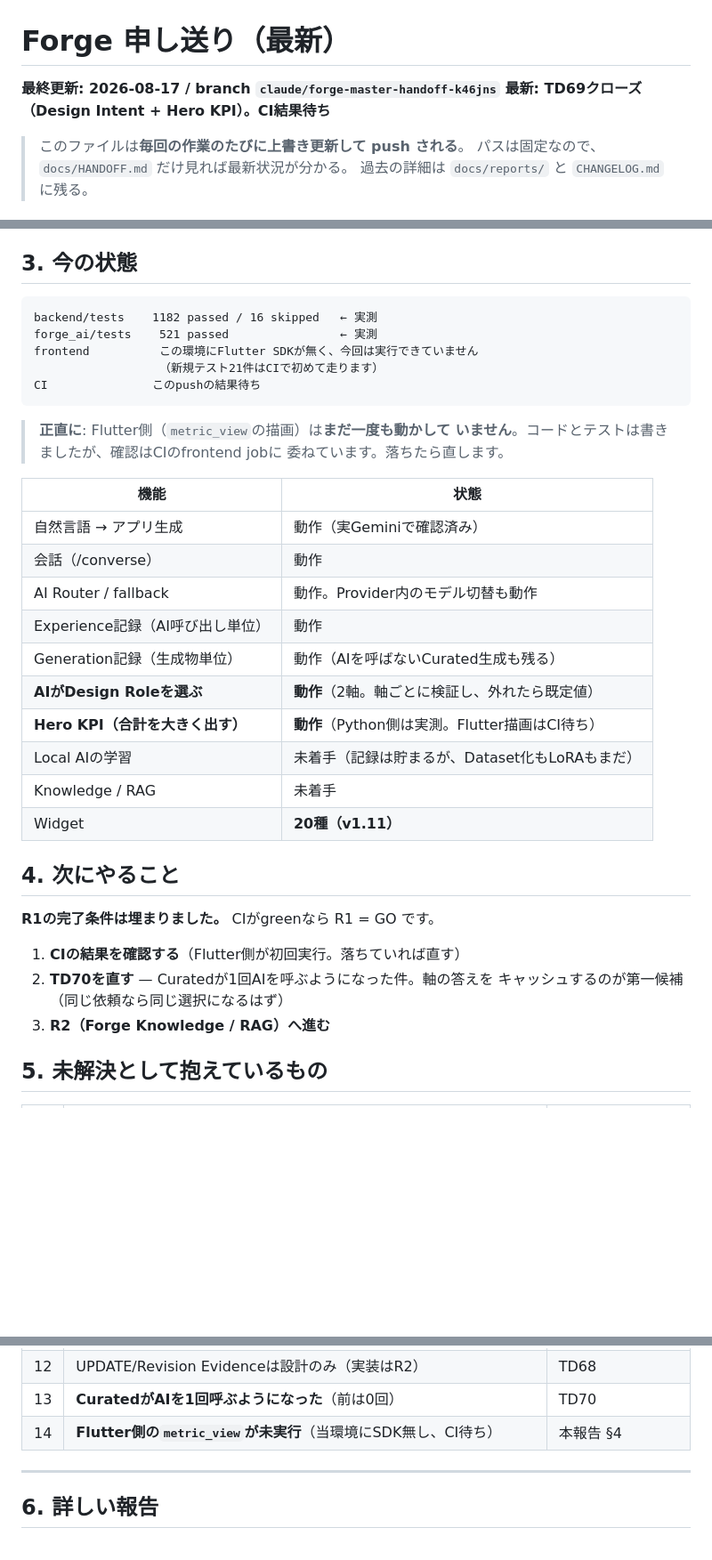
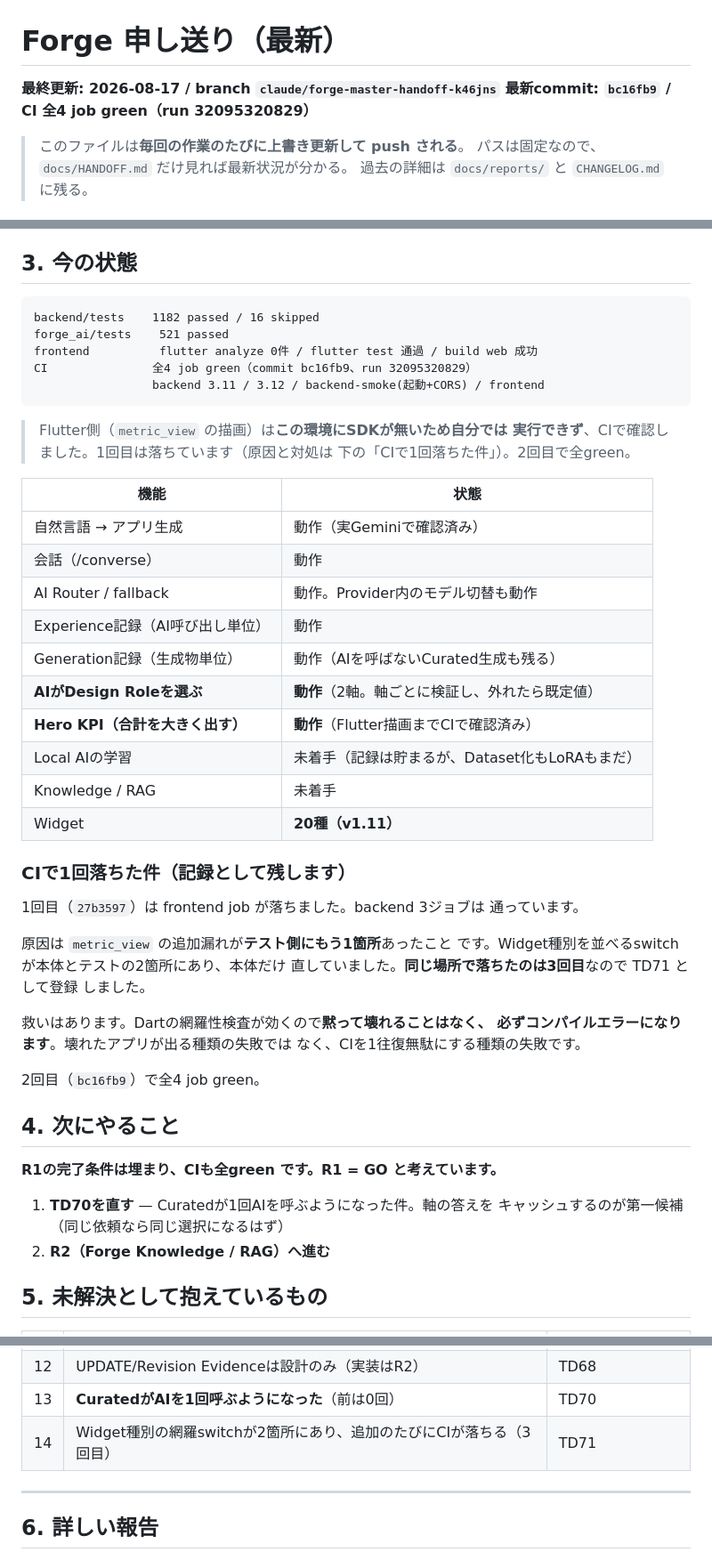
Before and after one commit to hs9cghkmpw-alt/forge, a Markdown page: docs/HANDOFF.md, 3 parts joined by grey strips. Shown at 89% size. Drawn GitHub-style; blank space fills up the shorter version.

Commit message:
docs: CI全4 job green を記録（Flutter描画まで確認済みへ更新）
Flutter側は当環境にSDKが無く自分では実行できないため「未検証」と
書いていたが、CI run 32095320829 で analyze 0件 / test 通過 /
build web 成功を確認したので、検証区分を実測(CI)へ更新した。

1回目のCI失敗（テスト側の複製switchへの追加漏れ、TD71）も経緯として
HANDOFFとreportに残す。黙って壊れる種類ではなくCIを1往復無駄にする
種類の失敗である、という性質も併記した。

Co-Authored-By: Claude Opus 5 <noreply@anthropic.com>
Claude-Session: https://claude.ai/code/session_01Wsz6QLKnDVaQ1XTJWgLXm5

````diff
--- a/docs/HANDOFF.md
+++ b/docs/HANDOFF.md
@@ -1,7 +1,7 @@
 # Forge 申し送り（最新）
 
 **最終更新: 2026-08-17 / branch `claude/forge-master-handoff-k46jns`**
-**最新: TD69クローズ（Design Intent + Hero KPI）。CI結果待ち**
+**最新commit: `bc16fb9` / CI 全4 job green（run 32095320829）**
 
 > このファイルは**毎回の作業のたびに上書き更新して push される**。
 > パスは固定なので、`docs/HANDOFF.md` だけ見れば最新状況が分かる。
@@ -182,16 +182,16 @@ Geminiの枠は実測で**1日20回/Model**なので、1回増えると作れる
 ## 3. 今の状態
 
 ```
-backend/tests    1182 passed / 16 skipped   ← 実測
-forge_ai/tests    521 passed                ← 実測
-frontend          この環境にFlutter SDKが無く、今回は実行できていません
-                  （新規テスト21件はCIで初めて走ります）
-CI               このpushの結果待ち
+backend/tests    1182 passed / 16 skipped
+forge_ai/tests    521 passed
+frontend          flutter analyze 0件 / flutter test 通過 / build web 成功
+CI               全4 job green（commit bc16fb9、run 32095320829）
+                 backend 3.11 / 3.12 / backend-smoke(起動+CORS) / frontend
 ```
 
-> **正直に**: Flutter側（`metric_view`の描画）は**まだ一度も動かして
-> いません**。コードとテストは書きましたが、確認はCIのfrontend jobに
-> 委ねています。落ちたら直します。
+> Flutter側（`metric_view` の描画）は**この環境にSDKが無いため自分では
+> 実行できず**、CIで確認しました。1回目は落ちています（原因と対処は
+> 下の「CIで1回落ちた件」）。2回目で全green。
 
 | 機能 | 状態 |
 |---|---|
@@ -201,19 +201,34 @@ CI               このpushの結果待ち
 | Experience記録（AI呼び出し単位） | 動作 |
 | Generation記録（生成物単位） | 動作（AIを呼ばないCurated生成も残る） |
 | **AIがDesign Roleを選ぶ** | **動作**（2軸。軸ごとに検証し、外れたら既定値） |
-| **Hero KPI（合計を大きく出す）** | **動作**（Python側は実測。Flutter描画はCI待ち） |
+| **Hero KPI（合計を大きく出す）** | **動作**（Flutter描画までCIで確認済み） |
 | Local AIの学習 | 未着手（記録は貯まるが、Dataset化もLoRAもまだ） |
 | Knowledge / RAG | 未着手 |
 | Widget | **20種（v1.11）** |
 
+### CIで1回落ちた件（記録として残します）
+
+1回目（`27b3597`）は frontend job が落ちました。backend 3ジョブは
+通っています。
+
+原因は `metric_view` の追加漏れが**テスト側にもう1箇所**あったこと
+です。Widget種別を並べるswitchが本体とテストの2箇所にあり、本体だけ
+直していました。**同じ場所で落ちたのは3回目**なので TD71 として登録
+しました。
+
+救いはあります。Dartの網羅性検査が効くので**黙って壊れることはなく、
+必ずコンパイルエラーになります**。壊れたアプリが出る種類の失敗では
+なく、CIを1往復無駄にする種類の失敗です。
+
+2回目（`bc16fb9`）で全4 job green。
+
 ## 4. 次にやること
 
-**R1の完了条件は埋まりました。** CIがgreenなら R1 = GO です。
+**R1の完了条件は埋まり、CIも全green です。R1 = GO と考えています。**
 
-1. **CIの結果を確認する**（Flutter側が初回実行。落ちていれば直す）
-2. **TD70を直す** — Curatedが1回AIを呼ぶようになった件。軸の答えを
+1. **TD70を直す** — Curatedが1回AIを呼ぶようになった件。軸の答えを
    キャッシュするのが第一候補（同じ依頼なら同じ選択になるはず）
-3. **R2（Forge Knowledge / RAG）へ進む**
+2. **R2（Forge Knowledge / RAG）へ進む**
 
 ## 5. 未解決として抱えているもの
 
@@ -232,7 +247,7 @@ CI               このpushの結果待ち
 | 11 | ~~Hero KPI Widgetが無い~~ → **解消** | TD69 |
 | 12 | UPDATE/Revision Evidenceは設計のみ（実装はR2） | TD68 |
 | 13 | **CuratedがAIを1回呼ぶようになった**（前は0回） | TD70 |
-| 14 | **Flutter側の`metric_view`が未実行**（当環境にSDK無し、CI待ち） | 本報告 §4 |
+| 14 | Widget種別の網羅switchが2箇所にあり、追加のたびにCIが落ちる（3回目） | TD71 |
 
 ---
 
````
Also changed, not shown: docs/reports/FORGE-R1-HERO-METRIC-AND-DESIGN-INTENT-report.md (+17 -1 lines).
